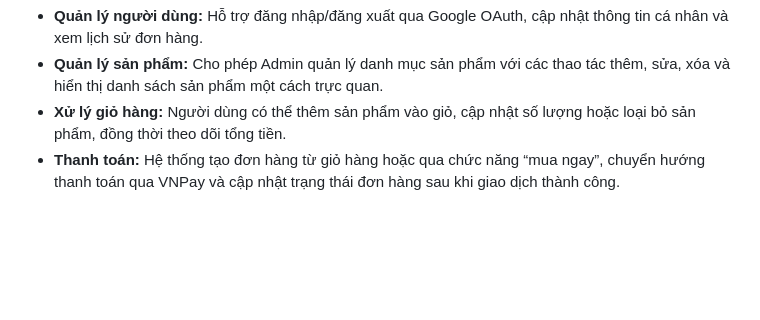
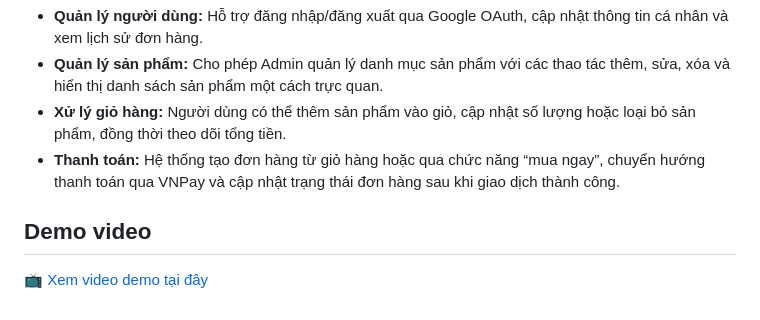
Before and after one commit to vuongquangdai/webcaycanh, a Markdown page: README.md, the part around the change. Drawn GitHub-style; blank space fills up the shorter version.

```diff
--- a/README.md
+++ b/README.md
@@ -22,3 +22,6 @@ Quy trình hoạt động của hệ thống được thiết kế rõ ràng v
 - **Quản lý sản phẩm:** Cho phép Admin quản lý danh mục sản phẩm với các thao tác thêm, sửa, xóa và hiển thị danh sách sản phẩm một cách trực quan.
 - **Xử lý giỏ hàng:** Người dùng có thể thêm sản phẩm vào giỏ, cập nhật số lượng hoặc loại bỏ sản phẩm, đồng thời theo dõi tổng tiền.
 - **Thanh toán:** Hệ thống tạo đơn hàng từ giỏ hàng hoặc qua chức năng “mua ngay”, chuyển hướng thanh toán qua VNPay và cập nhật trạng thái đơn hàng sau khi giao dịch thành công.
+
+## Demo video
+📺 [Xem video demo tại đây](https://youtu.be/LLpI7fyQ0Uo)
```
